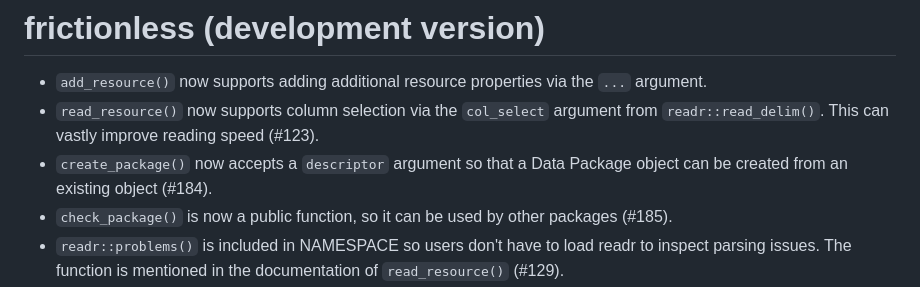
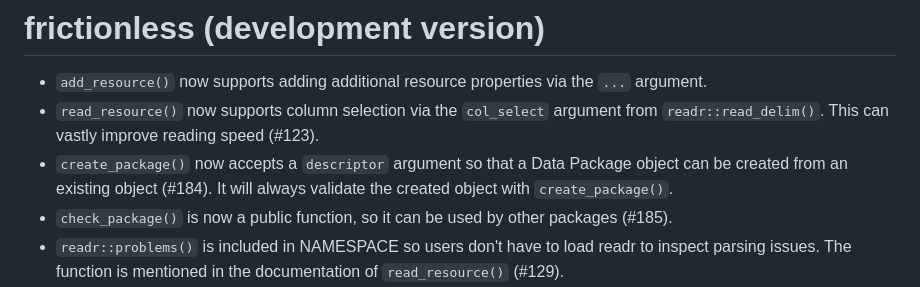
Before and after one commit to frictionlessdata/frictionless-r, a Markdown page: NEWS.md, the part around the change. GitHub-like rendering.

```diff
--- a/NEWS.md
+++ b/NEWS.md
@@ -2,7 +2,7 @@
 
 * `add_resource()` now supports adding additional resource properties via the `...` argument.
 * `read_resource()` now supports column selection via the `col_select` argument from `readr::read_delim()`. This can vastly improve reading speed (#123).
-* `create_package()` now accepts a `descriptor` argument so that a Data Package object can be created from an existing object (#184).
+* `create_package()` now accepts a `descriptor` argument so that a Data Package object can be created from an existing object (#184). It will always validate the created object with `create_package()`.
 * `check_package()` is now a public function, so it can be used by other packages (#185).
 * `readr::problems()` is included in NAMESPACE so users don't have to load readr to inspect parsing issues. The function is mentioned in the documentation of `read_resource()` (#129).
 * `cli::cli_abort()`, `cli::cli_warn()` and `cli::cli_inform()` are used for all errors, warnings, and messages (#163). This has several advantages:
```
